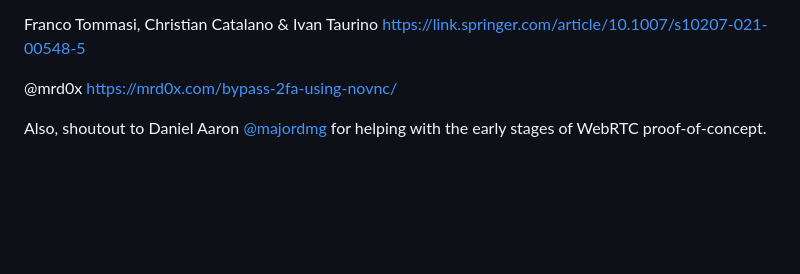
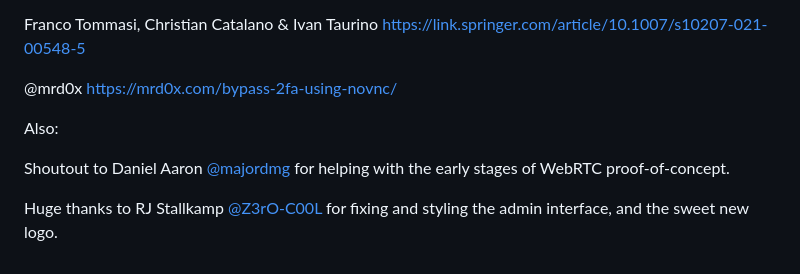
Before and after one commit to fkasler/cuddlephish, a Markdown page: README.md, the part around the change. Drawn GitHub-style; blank space fills up the shorter version.

Commit message:
Thank you!!!

```diff
--- a/README.md
+++ b/README.md
@@ -150,4 +150,8 @@ https://link.springer.com/article/10.1007/s10207-021-00548-5
 @mrd0x
 https://mrd0x.com/bypass-2fa-using-novnc/
 
-Also, shoutout to Daniel Aaron [@majordmg](https://github.com/majordmg) for helping with the early stages of WebRTC proof-of-concept.
+Also:
+
+Shoutout to Daniel Aaron [@majordmg](https://github.com/majordmg) for helping with the early stages of WebRTC proof-of-concept.
+
+Huge thanks to RJ Stallkamp [@Z3rO-C00L](https://github.com/Z3rO-C00L) for fixing and styling the admin interface, and the sweet new logo.
```
